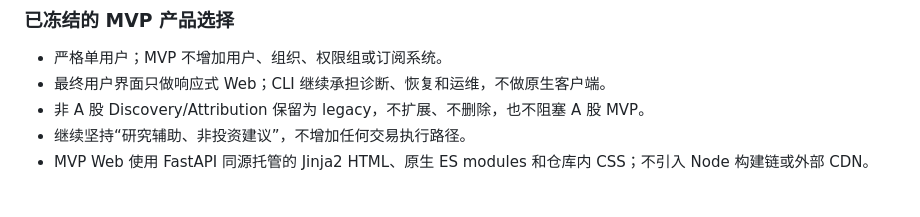
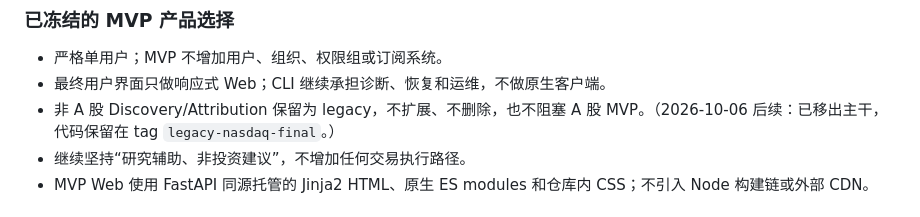
Before and after one commit to zclaudia/zcharlie, a Markdown page: docs/product/mvp-completion-plan.md, the part around the change. Rendered like a GitHub page.

Commit message:
docs: note legacy removal in MVP records
Co-Authored-By: Claude Opus 5.5 <noreply@anthropic.com>

```diff
--- a/docs/product/mvp-completion-plan.md
+++ b/docs/product/mvp-completion-plan.md
@@ -44,7 +44,7 @@
 
 - 严格单用户；MVP 不增加用户、组织、权限组或订阅系统。
 - 最终用户界面只做响应式 Web；CLI 继续承担诊断、恢复和运维，不做原生客户端。
-- 非 A 股 Discovery/Attribution 保留为 legacy，不扩展、不删除，也不阻塞 A 股 MVP。
+- 非 A 股 Discovery/Attribution 保留为 legacy，不扩展、不删除，也不阻塞 A 股 MVP。（2026-10-06 后续：已移出主干，代码保留在 tag `legacy-nasdaq-final`。）
 - 继续坚持“研究辅助、非投资建议”，不增加任何交易执行路径。
 - MVP Web 使用 FastAPI 同源托管的 Jinja2 HTML、原生 ES modules 和仓库内 CSS；不引入 Node 构建链或外部 CDN。
 
```
Also changed, not shown: docs/product/mvp-release-checklist.md (+1 -1 lines).
